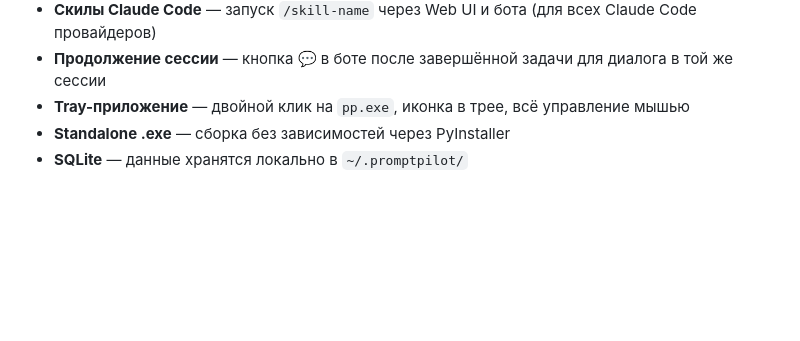
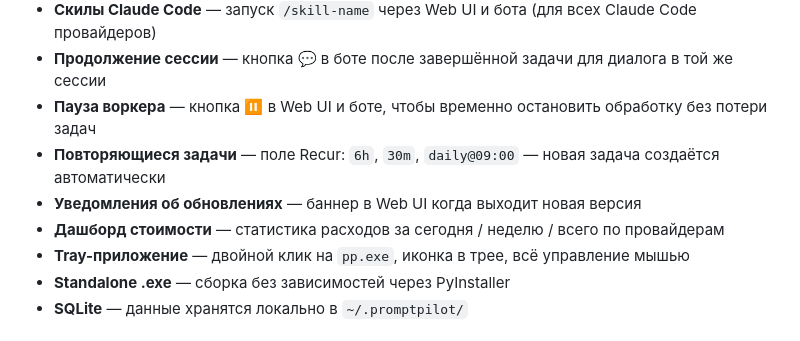
Before and after one commit to ivanarama/PromptPilot, a Markdown page: README.md, the part around the change. Drawn GitHub-style; blank space fills up the shorter version.

Commit message:
docs: add v0.3.0 features to README (pause, recurrence, costs, updates)
Co-Authored-By: Claude Sonnet 4.6 <noreply@anthropic.com>

```diff
--- a/README.md
+++ b/README.md
@@ -26,6 +26,10 @@
 - **Уведомления** — Telegram бот присылает сообщение как только задача завершилась (с результатом или ошибкой)
 - **Скилы Claude Code** — запуск `/skill-name` через Web UI и бота (для всех Claude Code провайдеров)
 - **Продолжение сессии** — кнопка 💬 в боте после завершённой задачи для диалога в той же сессии
+- **Пауза воркера** — кнопка ⏸ в Web UI и боте, чтобы временно остановить обработку без потери задач
+- **Повторяющиеся задачи** — поле Recur: `6h`, `30m`, `daily@09:00` — новая задача создаётся автоматически
+- **Уведомления об обновлениях** — баннер в Web UI когда выходит новая версия
+- **Дашборд стоимости** — статистика расходов за сегодня / неделю / всего по провайдерам
 - **Tray-приложение** — двойной клик на `pp.exe`, иконка в трее, всё управление мышью
 - **Standalone .exe** — сборка без зависимостей через PyInstaller
 - **SQLite** — данные хранятся локально в `~/.promptpilot/`
```
